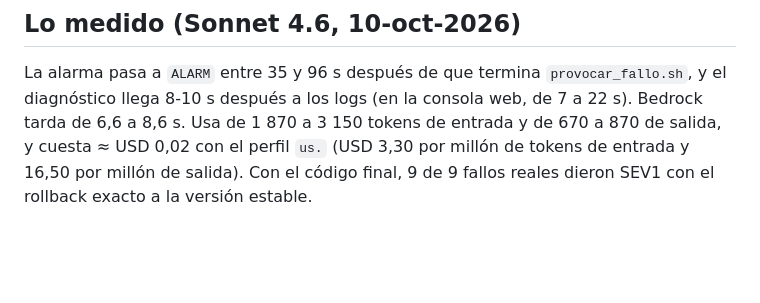
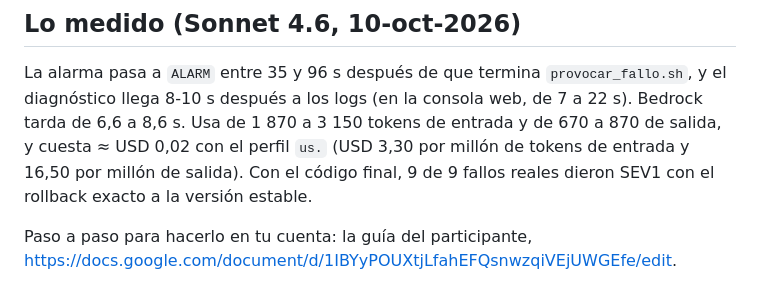
Before and after one commit to AndresDFX/aiops-guardia-bedrock, a Markdown page: README.md, the part around the change. GitHub-like rendering; blank space fills up the shorter version.

Commit message:
README: enlace a la guía del participante

```diff
--- a/README.md
+++ b/README.md
@@ -131,3 +131,5 @@ llega 8-10 s después a los logs (en la consola web, de 7 a 22 s). Bedrock tarda
 1 870 a 3 150 tokens de entrada y de 670 a 870 de salida, y cuesta ≈ USD 0,02 con el perfil `us.` (USD
 3,30 por millón de tokens de entrada y 16,50 por millón de salida). Con el código final, 9 de 9 fallos
 reales dieron SEV1 con el rollback exacto a la versión estable.
+
+Paso a paso para hacerlo en tu cuenta: la guía del participante, https://docs.google.com/document/d/1IBYyPOUXtjLfahEFQsnwzqiVEjUWGEfe/edit.
```
